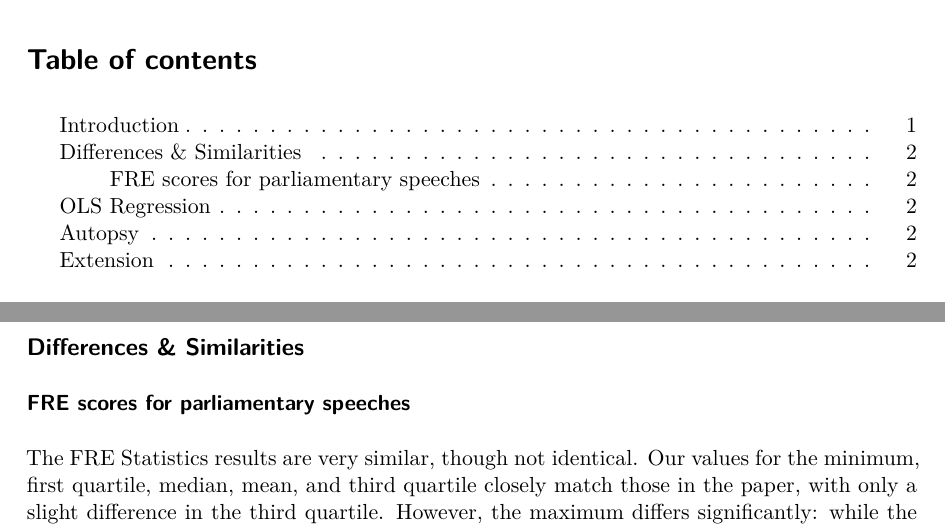
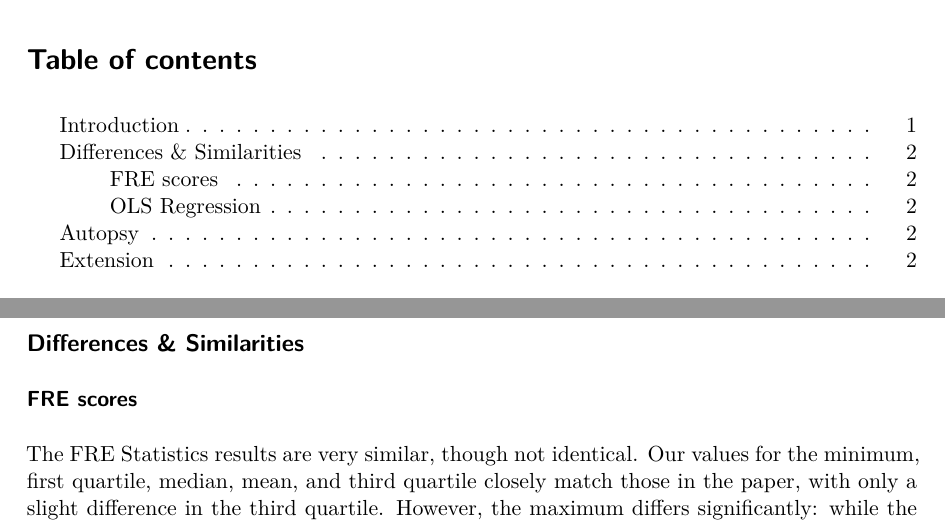
Before and after one commit to pristisman/replication_tad, a Quarto document (Report/report.qmd): two parts of pages 1 and 2 of 2, joined at a grey line, cut so that both start at the same text. The pictures show the output file Report/report.pdf that the author committed with the source.

Commit message:
minor aes changes

```diff
--- a/Report/report.qmd
+++ b/Report/report.qmd
@@ -12,7 +12,7 @@ This report will detail our efforts to replicate specific code and outcomes from
 
 ## Differences & Similarities
 
-### FRE scores for parliamentary speeches
+### FRE scores
 
 The FRE Statistics results are very similar, though not identical. Our values for the minimum, first quartile, median, mean, and third quartile closely match those in the paper, with only a slight difference in the third quartile. However, the maximum differs significantly: while the paper reports a maximum FRE of 205.80, our result is 121.22. The bulk of the distribution is between 0 and 100, as in the paper.
 
```
Also changed, not shown: Report/report.pdf, Report/report.qmd (2 more changed lines).
